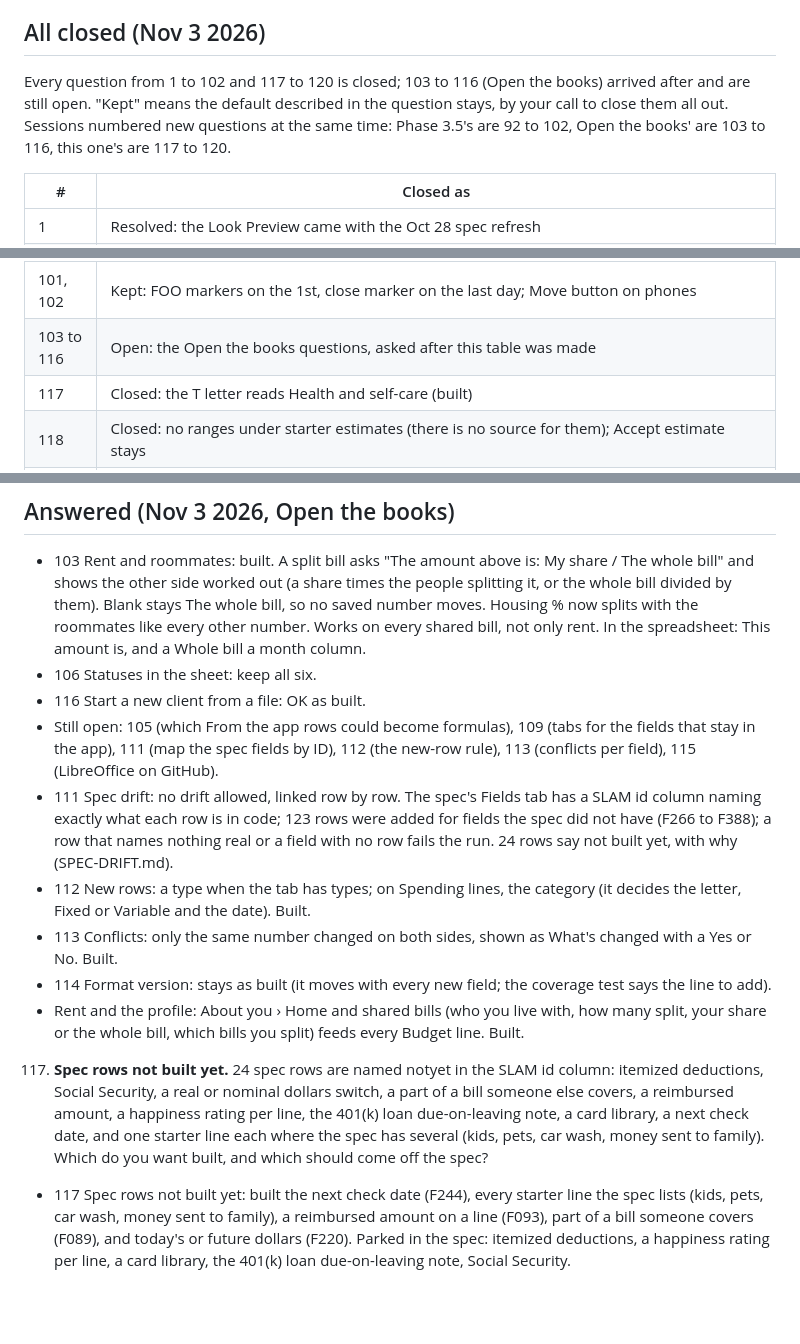
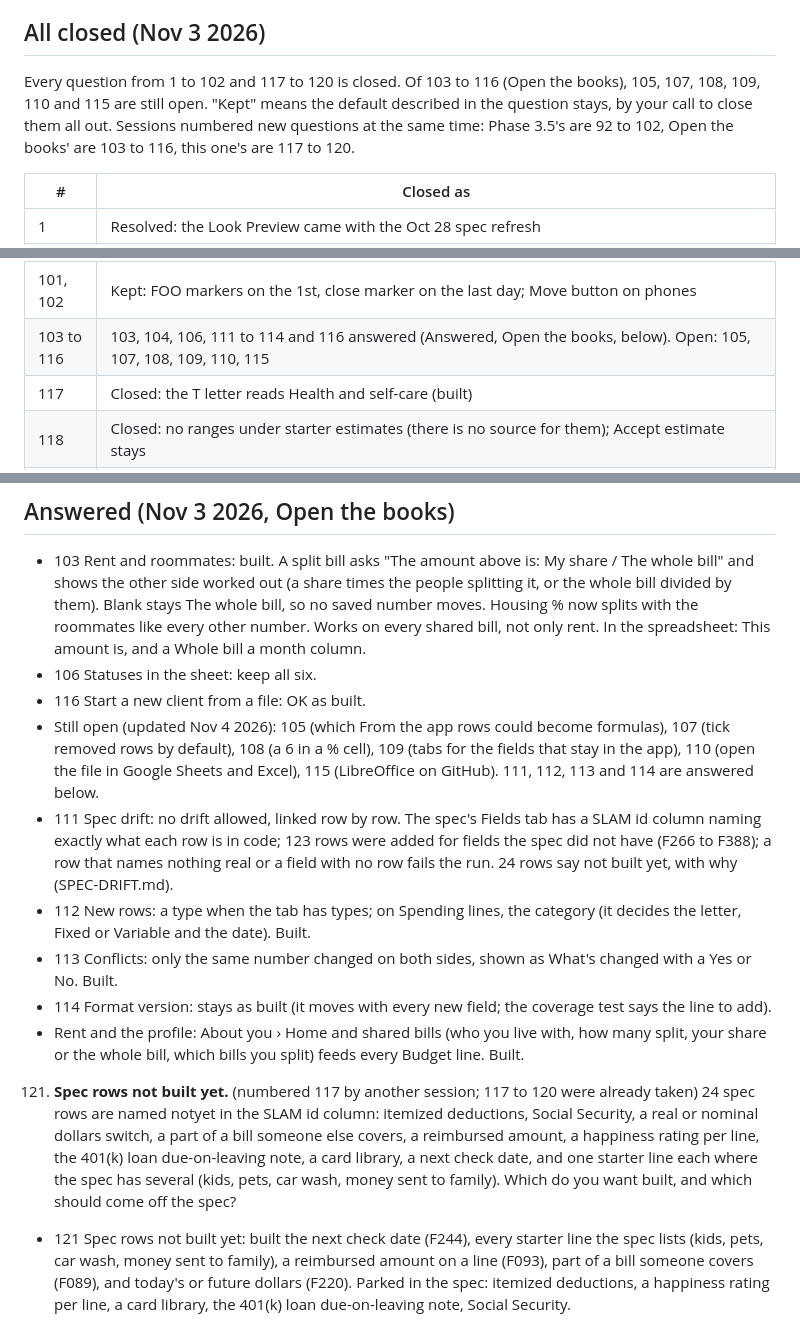
Before and after one commit to Sapphirestoneage/Slam, a Markdown page: QUESTIONS.md, 3 parts joined by grey strips. GitHub-like rendering; blank space fills up the shorter version.

Commit message:
QUESTIONS: mark which Open the books questions are answered; renumber the duplicate 117 to 121
Co-Authored-By: Claude Opus 5.5 <noreply@anthropic.com>
Claude-Session: https://claude.ai/code/session_01XCzxuA5dDQ3vEbMHvXm489

```diff
--- a/QUESTIONS.md
+++ b/QUESTIONS.md
@@ -207,7 +207,7 @@ Each one has the default used so the build could keep going. Answer here or in t
 
 ## All closed (Nov 3 2026)
 
-Every question from 1 to 102 and 117 to 120 is closed; 103 to 116 (Open the books) arrived after and are still open. "Kept" means the default described in the question stays, by your call to close them all out.
+Every question from 1 to 102 and 117 to 120 is closed. Of 103 to 116 (Open the books), 105, 107, 108, 109, 110 and 115 are still open. "Kept" means the default described in the question stays, by your call to close them all out.
 Sessions numbered new questions at the same time: Phase 3.5's are 92 to 102, Open the books' are 103 to 116, this one's are 117 to 120.
 
 | # | Closed as |
@@ -251,7 +251,7 @@ Sessions numbered new questions at the same time: Phase 3.5's are 92 to 102, Ope
 | 98 | Kept: the five launch moves as listed |
 | 99, 100 | Kept: the extra bridge rows; Pay yourself first as a line above the income statement |
 | 101, 102 | Kept: FOO markers on the 1st, close marker on the last day; Move button on phones |
-| 103 to 116 | Open: the Open the books questions, asked after this table was made |
+| 103 to 116 | 103, 104, 106, 111 to 114 and 116 answered (Answered, Open the books, below). Open: 105, 107, 108, 109, 110, 115 |
 | 117 | Closed: the T letter reads Health and self-care (built) |
 | 118 | Closed: no ranges under starter estimates (there is no source for them); Accept estimate stays |
 | 120 | Closed: rates stay in data/reference-2026.json, checked by hand each year. The NY joint brackets, NYC rates and the Roth IRA limits (96) are still to be checked once tax.ny.gov and irs.gov are allowed in the session's network settings |
@@ -261,12 +261,12 @@ Sessions numbered new questions at the same time: Phase 3.5's are 92 to 102, Ope
 - 103 Rent and roommates: built. A split bill asks "The amount above is: My share / The whole bill" and shows the other side worked out (a share times the people splitting it, or the whole bill divided by them). Blank stays The whole bill, so no saved number moves. Housing % now splits with the roommates like every other number. Works on every shared bill, not only rent. In the spreadsheet: This amount is, and a Whole bill a month column.
 - 106 Statuses in the sheet: keep all six.
 - 116 Start a new client from a file: OK as built.
-- Still open: 105 (which From the app rows could become formulas), 109 (tabs for the fields that stay in the app), 111 (map the spec fields by ID), 112 (the new-row rule), 113 (conflicts per field), 115 (LibreOffice on GitHub).
+- Still open (updated Nov 4 2026): 105 (which From the app rows could become formulas), 107 (tick removed rows by default), 108 (a 6 in a % cell), 109 (tabs for the fields that stay in the app), 110 (open the file in Google Sheets and Excel), 115 (LibreOffice on GitHub). 111, 112, 113 and 114 are answered below.
 - 111 Spec drift: no drift allowed, linked row by row. The spec's Fields tab has a SLAM id column naming exactly what each row is in code; 123 rows were added for fields the spec did not have (F266 to F388); a row that names nothing real or a field with no row fails the run. 24 rows say not built yet, with why (SPEC-DRIFT.md).
 - 112 New rows: a type when the tab has types; on Spending lines, the category (it decides the letter, Fixed or Variable and the date). Built.
 - 113 Conflicts: only the same number changed on both sides, shown as What's changed with a Yes or No. Built.
 - 114 Format version: stays as built (it moves with every new field; the coverage test says the line to add).
 - Rent and the profile: About you › Home and shared bills (who you live with, how many split, your share or the whole bill, which bills you split) feeds every Budget line. Built.
 
-117. **Spec rows not built yet.** 24 spec rows are named notyet in the SLAM id column: itemized deductions, Social Security, a real or nominal dollars switch, a part of a bill someone else covers, a reimbursed amount, a happiness rating per line, the 401(k) loan due-on-leaving note, a card library, a next check date, and one starter line each where the spec has several (kids, pets, car wash, money sent to family). Which do you want built, and which should come off the spec?
-- 117 Spec rows not built yet: built the next check date (F244), every starter line the spec lists (kids, pets, car wash, money sent to family), a reimbursed amount on a line (F093), part of a bill someone covers (F089), and today's or future dollars (F220). Parked in the spec: itemized deductions, a happiness rating per line, a card library, the 401(k) loan due-on-leaving note, Social Security.
+121. **Spec rows not built yet.** (numbered 117 by another session; 117 to 120 were already taken) 24 spec rows are named notyet in the SLAM id column: itemized deductions, Social Security, a real or nominal dollars switch, a part of a bill someone else covers, a reimbursed amount, a happiness rating per line, the 401(k) loan due-on-leaving note, a card library, a next check date, and one starter line each where the spec has several (kids, pets, car wash, money sent to family). Which do you want built, and which should come off the spec?
+- 121 Spec rows not built yet: built the next check date (F244), every starter line the spec lists (kids, pets, car wash, money sent to family), a reimbursed amount on a line (F093), part of a bill someone covers (F089), and today's or future dollars (F220). Parked in the spec: itemized deductions, a happiness rating per line, a card library, the 401(k) loan due-on-leaving note, Social Security.
```
